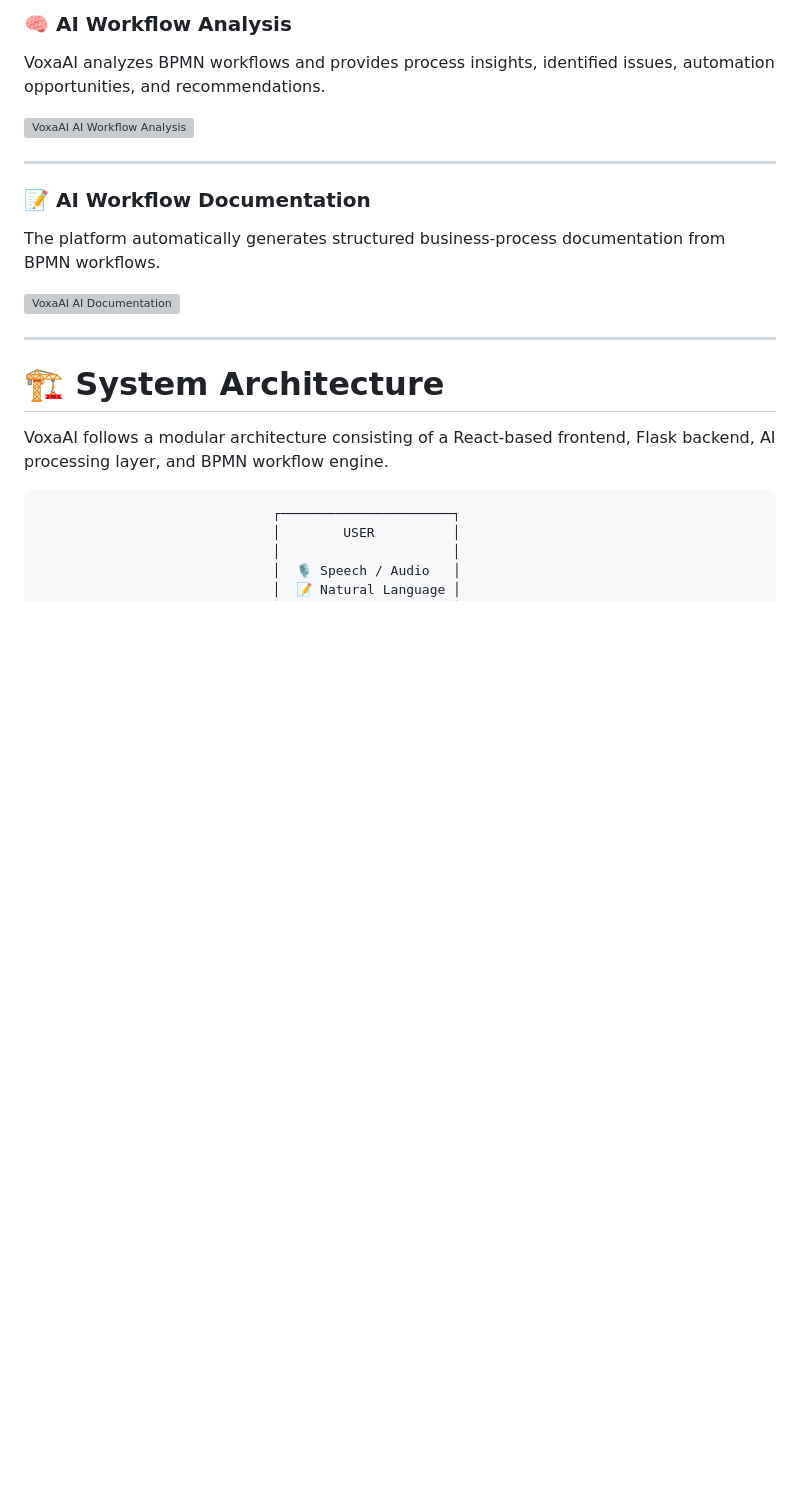
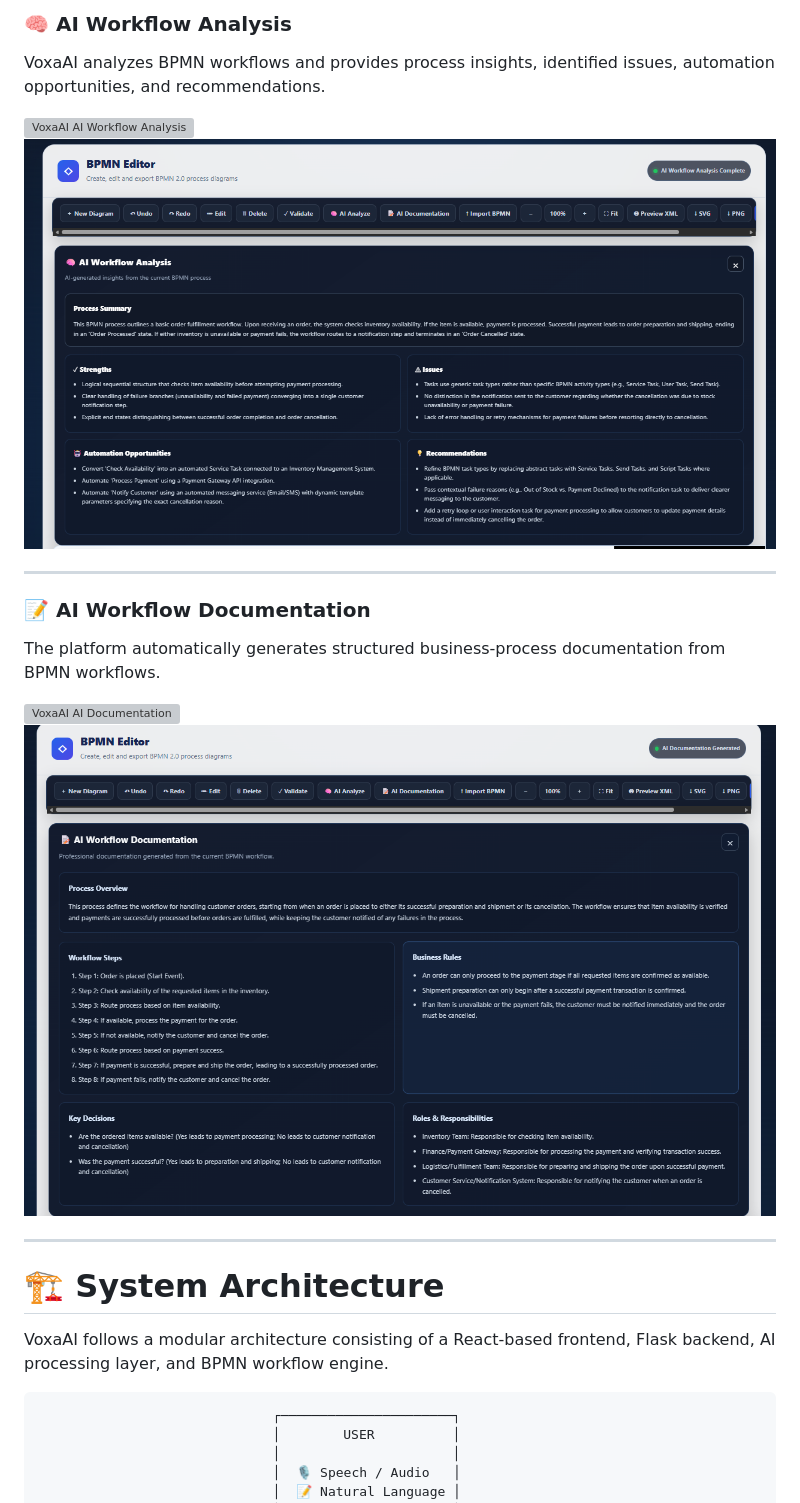
Before and after one commit to srinivasgowdruu/VoxaAI, a Markdown page: README.md, the part around the change. GitHub-like rendering; blank space fills up the shorter version; grey boxes are pictures that could not be loaded.

Commit message:
Update README image references
AI-powered multilingual speech translation and workflow intelligence platform with visual generation, BPMN modeling, validation, analysis, and automated documentation.

```diff
--- a/README.md
+++ b/README.md
@@ -154,6 +154,7 @@ Workflows can be structurally validated to identify potential BPMN modeling issu
 VoxaAI analyzes BPMN workflows and provides process insights, identified issues, automation opportunities, and recommendations.
 
 ![VoxaAI AI Workflow Analysis](screenshots/ai-analysis.png)
+![VoxaAI AI Workflow Analysis](screenshots/AI-Analysis.png)
 
 ---
 
@@ -162,6 +163,7 @@ VoxaAI analyzes BPMN workflows and provides process insights, identified issues,
 The platform automatically generates structured business-process documentation from BPMN workflows.
 
 ![VoxaAI AI Documentation](screenshots/ai-documentation.png)
+![VoxaAI AI Documentation](screenshots/AI-documentation.png)
 
 ---
 
```
